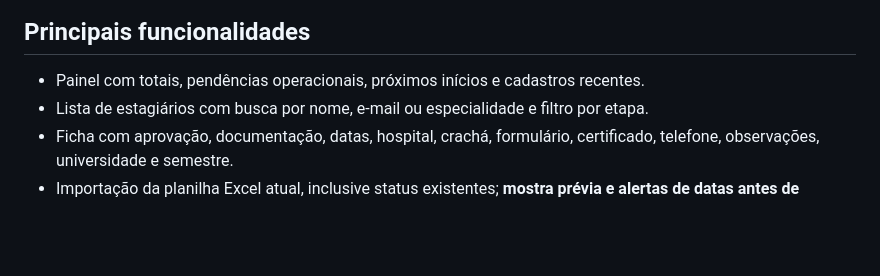
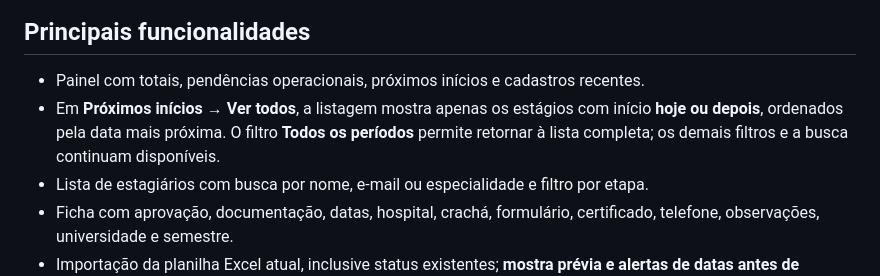
Before and after one commit to lloupp/central-observer, a Markdown page: README.md, the part around the change. GitHub-like rendering; blank space fills up the shorter version.

Commit message:
fix(upcoming): mostrar somente inicios futuros ordenados - README.md

```diff
--- a/README.md
+++ b/README.md
@@ -16,6 +16,7 @@ No Linux/macOS: `python3 app.py` ou `./iniciar.sh`.
 ## Principais funcionalidades
 
 - Painel com totais, pendências operacionais, próximos inícios e cadastros recentes.
+- Em **Próximos inícios → Ver todos**, a listagem mostra apenas os estágios com início **hoje ou depois**, ordenados pela data mais próxima. O filtro **Todos os períodos** permite retornar à lista completa; os demais filtros e a busca continuam disponíveis.
 - Lista de estagiários com busca por nome, e-mail ou especialidade e filtro por etapa.
 - Ficha com aprovação, documentação, datas, hospital, crachá, formulário, certificado, telefone, observações, universidade e semestre.
 - Importação da planilha Excel atual, inclusive status existentes; **mostra prévia e alertas de datas antes de importar**.
```
